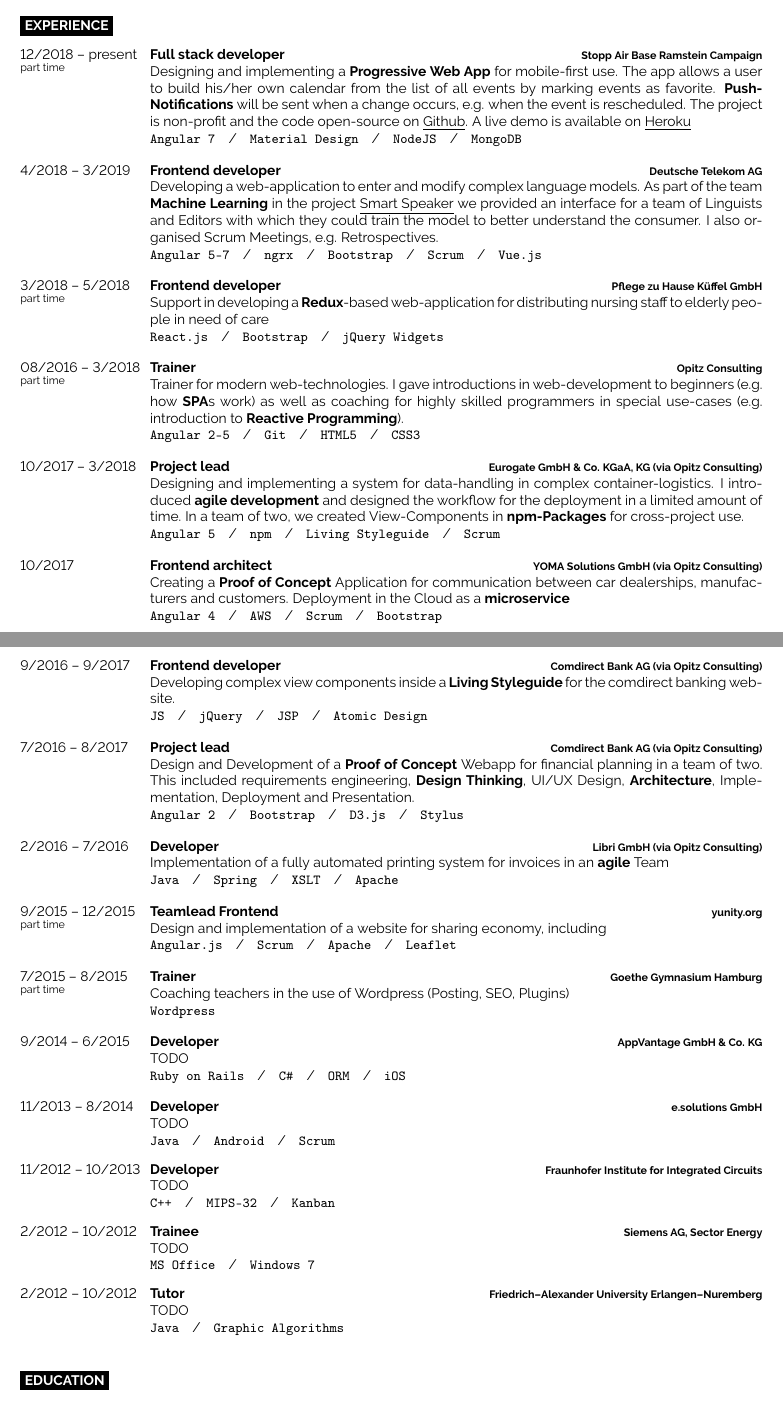
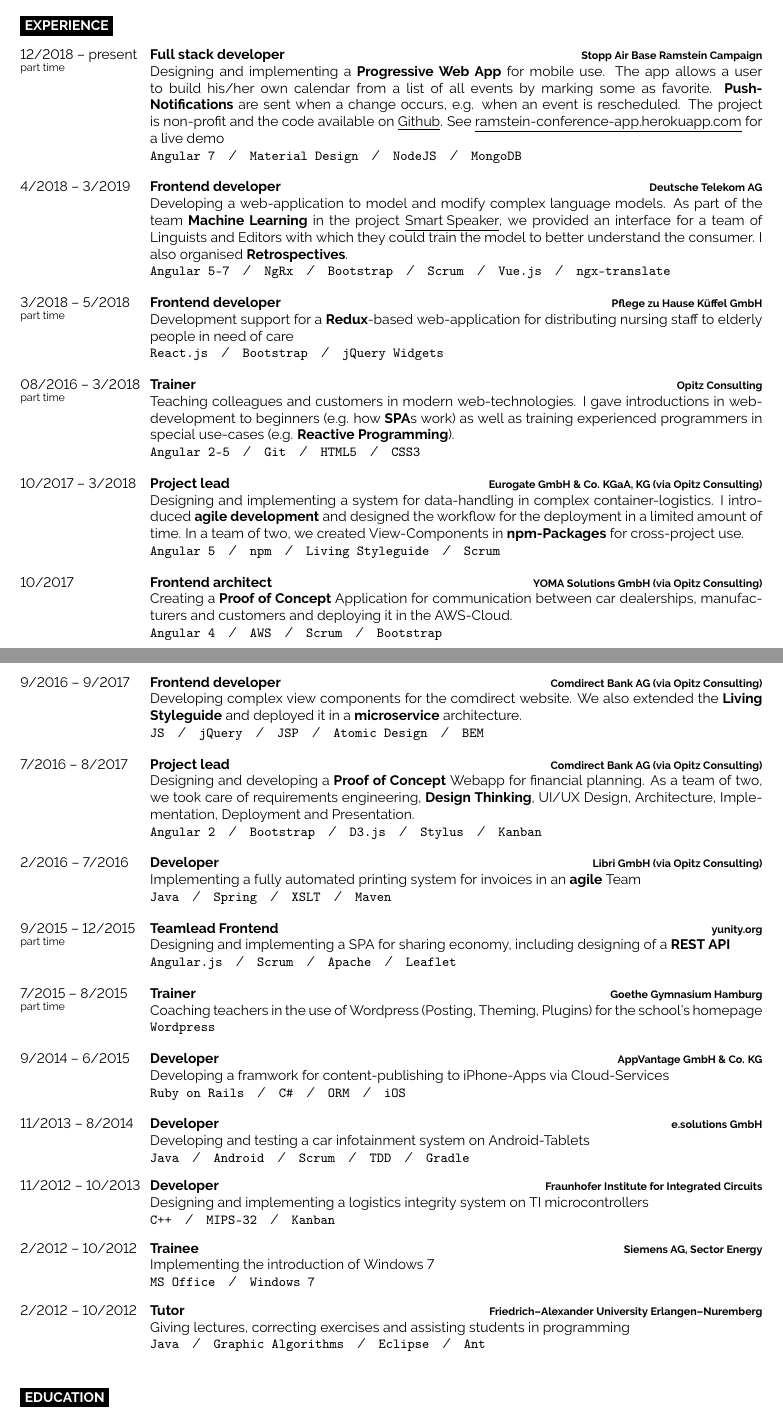
Before and after one commit to floisloading/curriculum-vitae, a LaTeX document (main.tex): two parts of pages 1 and 2 of 2, joined at a grey line, cut so that both start at the same text. Compiled offline with pdfLaTeX.

Commit message:
Reworked experience section

```diff
--- a/main.tex
+++ b/main.tex
@@ -112,10 +112,10 @@
 		{Full stack developer}
 		{\href{https://www.ramstein-kampagne.eu/}{Stopp Air Base Ramstein Campaign}}
     {
-      Designing and implementing a \textbf{Progressive Web App} for mobile-first use. The app allows a user to build his/her own calendar from
-      the list of all events by marking events as favorite. \textbf{Push-Notifications} will be sent when a change occurs, e.g. when the event is
-      rescheduled. The project is non-profit and the code open-source on \underline{\href{https://github.com/frot-io/ramstein-conference-app}{Github}}.
-      A live demo is available on \underline{\href{https://ramstein-conference-app.herokuapp.com/}{Heroku}}\\
+      Designing and implementing a \textbf{Progressive Web App} for mobile use. The app allows a user to build his/her own calendar from
+      a list of all events by marking some as favorite. \textbf{Push-Notifications} are sent when a change occurs, e.g. when an event is
+      rescheduled. The project is non-profit and the code available on \underline{\href{https://github.com/frot-io/ramstein-conference-app}{Github}}.
+      See \underline{\href{https://ramstein-conference-app.herokuapp.com/}{ramstein-conference-app.herokuapp.com}} for a live demo\\
       \texttt{Angular 7}\slashsep\texttt{Material Design}\slashsep\texttt{NodeJS}\slashsep\texttt{MongoDB}
     }
   \entry
@@ -123,18 +123,17 @@
 		{Frontend developer}
 		{Deutsche Telekom AG}
     {
-      Developing a web-application to enter and modify complex language models. As part of the team \textbf{Machine Learning} in the project
-      \underline{\href{https://www.telekom.de/zuhause/geraete-und-zubehoer/smart-speaker}{Smart Speaker}} we provided an interface for a team
-      of Linguists and Editors with which they could train the model to better understand the consumer. I also organised Scrum Meetings, e.g.
-      Retrospectives.\\
-      \texttt{Angular 5-7}\slashsep\texttt{ngrx}\slashsep\texttt{Bootstrap}\slashsep\texttt{Scrum}\slashsep\texttt{Vue.js}
+      Developing a web-application to model and modify complex language models. As part of the team \textbf{Machine Learning} in the project
+      \underline{\href{https://www.telekom.de/zuhause/geraete-und-zubehoer/smart-speaker}{Smart Speaker}}, we provided an interface for a team
+      of Linguists and Editors with which they could train the model to better understand the consumer. I also organised \textbf{Retrospectives}.\\
+      \texttt{Angular 5-7}\slashsep\texttt{NgRx}\slashsep\texttt{Bootstrap}\slashsep\texttt{Scrum}\slashsep\texttt{Vue.js}\slashsep\texttt{ngx-translate}
     }
 	\entry
 		{3/2018 -- 5/2018\\\footnotesize{part time}}
 		{Frontend developer}
 		{Pflege zu Hause Küffel GmbH}
 		{
-      Support in developing a \textbf{Redux}-based web-application for distributing nursing staff to elderly people in need of care\\
+      Development support for a \textbf{Redux}-based web-application for distributing nursing staff to elderly people in need of care\\
       \texttt{React.js}\slashsep\texttt{Bootstrap}\slashsep\texttt{jQuery Widgets}
     }
   \entry
@@ -142,8 +141,8 @@
 		{Trainer}
 		{Opitz Consulting}
 		{
-      Trainer for modern web-technologies. I gave introductions in web-development to beginners (e.g. how \textbf{SPA}s work) as well as
-      coaching for highly skilled programmers in special use-cases (e.g. introduction to \textbf{Reactive Programming}).\\
+      Teaching colleagues and customers in modern web-technologies. I gave introductions in web-development to beginners (e.g. how \textbf{SPA}s work)
+      as well as training experienced programmers in special use-cases (e.g. \textbf{Reactive Programming}).\\
       \texttt{Angular 2-5}\slashsep\texttt{Git}\slashsep\texttt{HTML5}\slashsep\texttt{CSS3}
     }
   \entry
@@ -161,8 +160,8 @@
 		{Frontend architect}
 		{YOMA Solutions GmbH (via Opitz Consulting)}
 		{
-      Creating a \textbf{Proof of Concept} Application for communication between car dealerships, manufacturers and customers.
-      Deployment in the Cloud as a \textbf{microservice}\\
+      Creating a \textbf{Proof of Concept} Application for communication between car dealerships, manufacturers and customers and
+      deploying it in the AWS-Cloud.\\
       \texttt{Angular 4}\slashsep\texttt{AWS}\slashsep\texttt{Scrum}\slashsep\texttt{Bootstrap}
     }
   \entry
@@ -170,32 +169,33 @@
 		{Frontend developer}
 		{Comdirect Bank AG (via Opitz Consulting)}
 		{
-      Developing complex view components inside a \textbf{Living Styleguide} for the comdirect banking website.\\
-      \texttt{JS}\slashsep\texttt{jQuery}\slashsep\texttt{JSP}\slashsep\texttt{Atomic Design}
+      Developing complex view components for the comdirect website. We also extended the \textbf{Living Styleguide} and
+      deployed it in a \textbf{microservice} architecture.\\
+      \texttt{JS}\slashsep\texttt{jQuery}\slashsep\texttt{JSP}\slashsep\texttt{Atomic Design}\slashsep\texttt{BEM}
     }
   \entry
 		{7/2016 -- 8/2017}
 		{Project lead}
 		{Comdirect Bank AG (via Opitz Consulting)}
 		{
-      Design and Development of a \textbf{Proof of Concept} Webapp for financial planning in a team of two. This included requirements
-      engineering, \textbf{Design Thinking}, UI/UX Design, \textbf{Architecture}, Implementation, Deployment and Presentation.\\
-      \texttt{Angular 2}\slashsep\texttt{Bootstrap}\slashsep\texttt{D3.js}\slashsep\texttt{Stylus}
+      Designing and developing a \textbf{Proof of Concept} Webapp for financial planning. As a team of two, we took care of
+      requirements engineering, \textbf{Design Thinking}, UI/UX Design, Architecture, Implementation, Deployment and Presentation.\\
+      \texttt{Angular 2}\slashsep\texttt{Bootstrap}\slashsep\texttt{D3.js}\slashsep\texttt{Stylus}\slashsep\texttt{Kanban}
     }
   \entry
 		{2/2016 -- 7/2016}
 		{Developer}
 		{Libri GmbH (via Opitz Consulting)}
 		{
-      Implementation of a fully automated printing system for invoices in an \textbf{agile} Team\\
-      \texttt{Java}\slashsep\texttt{Spring}\slashsep\texttt{XSLT}\slashsep\texttt{Apache}
+      Implementing a fully automated printing system for invoices in an \textbf{agile} Team\\
+      \texttt{Java}\slashsep\texttt{Spring}\slashsep\texttt{XSLT}\slashsep\texttt{Maven}
     }
   \entry
 		{9/2015 -- 12/2015\\\footnotesize{part time}}
 		{Teamlead Frontend}
 		{yunity.org}
 		{
-      Design and implementation of a website for sharing economy, including \\
+      Designing and implementing a SPA for sharing economy, including designing of a \textbf{REST API}\\
       \texttt{Angular.js}\slashsep\texttt{Scrum}\slashsep\texttt{Apache}\slashsep\texttt{Leaflet}
     }
   \entry
@@ -203,7 +203,7 @@
 		{Trainer}
 		{Goethe Gymnasium Hamburg}
 		{
-      Coaching teachers in the use of Wordpress (Posting, SEO, Plugins)\\
+      Coaching teachers in the use of Wordpress (Posting, Theming, Plugins) for the school's homepage\\
       \texttt{Wordpress}
     }
   \entry
@@ -211,7 +211,7 @@
 		{Developer}
 		{AppVantage GmbH \& Co. KG}
 		{
-      TODO\\
+      Developing a framwork for content-publishing to iPhone-Apps via Cloud-Services\\
       \texttt{Ruby on Rails}\slashsep\texttt{C\#}\slashsep\texttt{ORM}\slashsep\texttt{iOS}
     }
   \entry
@@ -219,15 +219,15 @@
 		{Developer}
 		{e.solutions GmbH}
 		{
-      TODO\\
-      \texttt{Java}\slashsep\texttt{Android}\slashsep\texttt{Scrum}
+      Developing and testing a car infotainment system on Android-Tablets\\
+      \texttt{Java}\slashsep\texttt{Android}\slashsep\texttt{Scrum}\slashsep\texttt{TDD}\slashsep\texttt{Gradle}
     }
   \entry
 		{11/2012 -- 10/2013}
 		{Developer}
 		{Fraunhofer Institute for Integrated Circuits}
 		{
-      TODO\\
+      Designing and implementing a logistics integrity system on TI microcontrollers\\
       \texttt{C++}\slashsep\texttt{MIPS-32}\slashsep\texttt{Kanban}
     }
   \entry
@@ -235,7 +235,7 @@
 		{Trainee}
 		{Siemens AG, Sector Energy}
 		{
-      TODO\\
+      Implementing the introduction of Windows 7\\
       \texttt{MS Office}\slashsep\texttt{Windows 7}
     }
   \entry
@@ -243,8 +243,8 @@
 		{Tutor}
 		{Friedrich–Alexander University Erlangen–Nuremberg}
 		{
-      TODO\\
-      \texttt{Java}\slashsep\texttt{Graphic Algorithms}
+      Giving lectures, correcting exercises and assisting students in programming\\
+      \texttt{Java}\slashsep\texttt{Graphic Algorithms}\slashsep\texttt{Eclipse}\slashsep\texttt{Ant}
     }
 \end{entrylist}
 
```
Also changed, not shown: main.tex (5 more changed lines).
